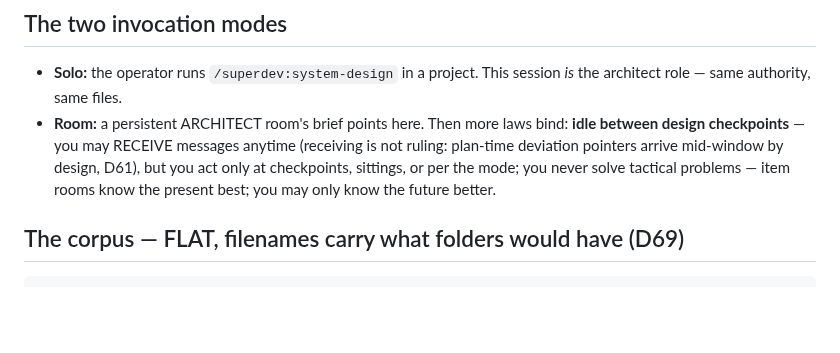
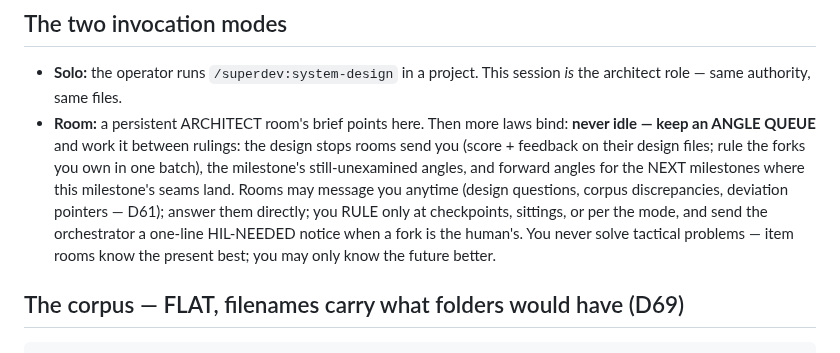
Before and after one commit to TadasValaitiz/superdev, a Markdown page: skills/system-design/SKILL.md, the part around the change. GitHub-like rendering; blank space fills up the shorter version.

Commit message:
system-design: the room architect never idles — an angle queue (design stops, unexamined angles, forward angles); answers rooms directly; HIL-NEEDED to the orchestrator
Co-Authored-By: Claude Opus 5.5 (1M context) <noreply@anthropic.com>

```diff
--- a/skills/system-design/SKILL.md
+++ b/skills/system-design/SKILL.md
@@ -13,7 +13,7 @@ You are working at the **system level**: boundless, holistic, deliberately light
 ## The two invocation modes
 
 - **Solo:** the operator runs `/superdev:system-design` in a project. This session *is* the architect role — same authority, same files.
-- **Room:** a persistent ARCHITECT room's brief points here. Then more laws bind: **idle between design checkpoints** — you may RECEIVE messages anytime (receiving is not ruling: plan-time deviation pointers arrive mid-window by design, D61), but you act only at checkpoints, sittings, or per the mode; you never solve tactical problems — item rooms know the present best; you may only know the future better.
+- **Room:** a persistent ARCHITECT room's brief points here. Then more laws bind: **never idle — keep an ANGLE QUEUE** and work it between rulings: the design stops rooms send you (score + feedback on their design files; rule the forks you own in one batch), the milestone's still-unexamined angles, and forward angles for the NEXT milestones where this milestone's seams land. Rooms may message you anytime (design questions, corpus discrepancies, deviation pointers — D61); answer them directly; you RULE only at checkpoints, sittings, or per the mode, and send the orchestrator a one-line HIL-NEEDED notice when a fork is the human's. You never solve tactical problems — item rooms know the present best; you may only know the future better.
 
 ## The corpus — FLAT, filenames carry what folders would have (D69)
 
```
